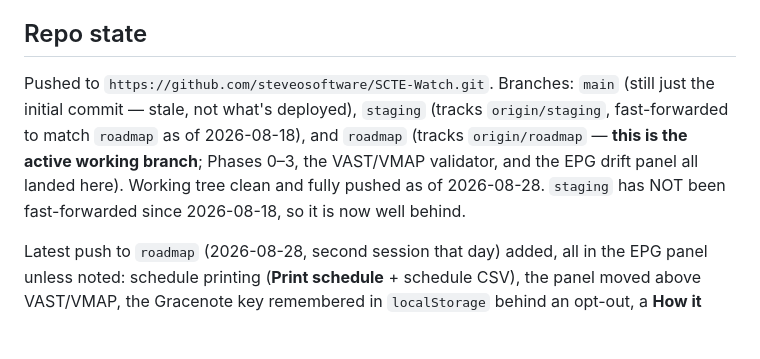
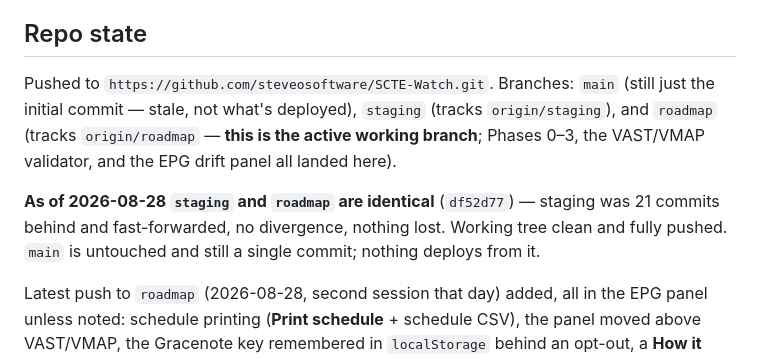
Before and after one commit to steveosoftware/SCTE-Watch, a Markdown page: webapp/CONTEXT.md, the part around the change. Rendered like a GitHub page; blank space fills up the shorter version.

Commit message:
Catch staging up to roadmap; record branch state
staging was 21 commits behind and had nothing of its own, so it
fast-forwarded cleanly to df52d77. CONTEXT.md now states the branch state
as a fact rather than a stale "as of 2026-08-18" note.

```diff
--- a/webapp/CONTEXT.md
+++ b/webapp/CONTEXT.md
@@ -6,7 +6,9 @@ No AI/Claude/Anthropic branding anywhere in this project — keep it that way (n
 
 ## Repo state
 
-Pushed to `https://github.com/steveosoftware/SCTE-Watch.git`. Branches: `main` (still just the initial commit — stale, not what's deployed), `staging` (tracks `origin/staging`, fast-forwarded to match `roadmap` as of 2026-08-18), and `roadmap` (tracks `origin/roadmap` — **this is the active working branch**; Phases 0–3, the VAST/VMAP validator, and the EPG drift panel all landed here). Working tree clean and fully pushed as of 2026-08-28. `staging` has NOT been fast-forwarded since 2026-08-18, so it is now well behind.
+Pushed to `https://github.com/steveosoftware/SCTE-Watch.git`. Branches: `main` (still just the initial commit — stale, not what's deployed), `staging` (tracks `origin/staging`), and `roadmap` (tracks `origin/roadmap` — **this is the active working branch**; Phases 0–3, the VAST/VMAP validator, and the EPG drift panel all landed here).
+
+**As of 2026-08-28 `staging` and `roadmap` are identical** (`df52d77`) — staging was 21 commits behind and fast-forwarded, no divergence, nothing lost. Working tree clean and fully pushed. `main` is untouched and still a single commit; nothing deploys from it.
 
 Latest push to `roadmap` (2026-08-28, second session that day) added, all in the EPG panel unless noted: schedule printing (**Print schedule** + schedule CSV), the panel moved above VAST/VMAP, the Gracenote key remembered in `localStorage` behind an opt-out, a **How it works** explainer modal (new reusable `explainer-ui.js`), a widened Stream URL input in the tester panel, corrected PROGRAM-DATE-TIME wording, and green/red colour-coded verdicts. Each has its own dated entry in ROADMAP.md with the reasoning.
 
```
